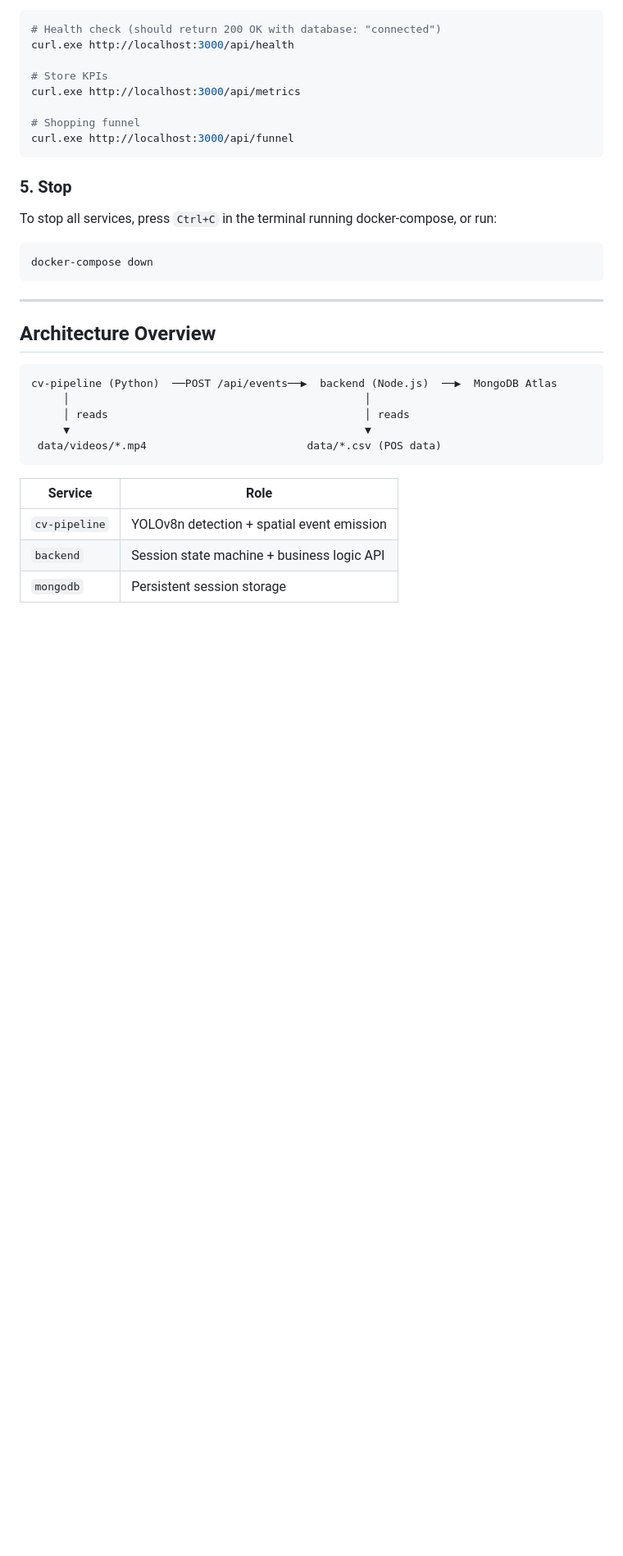
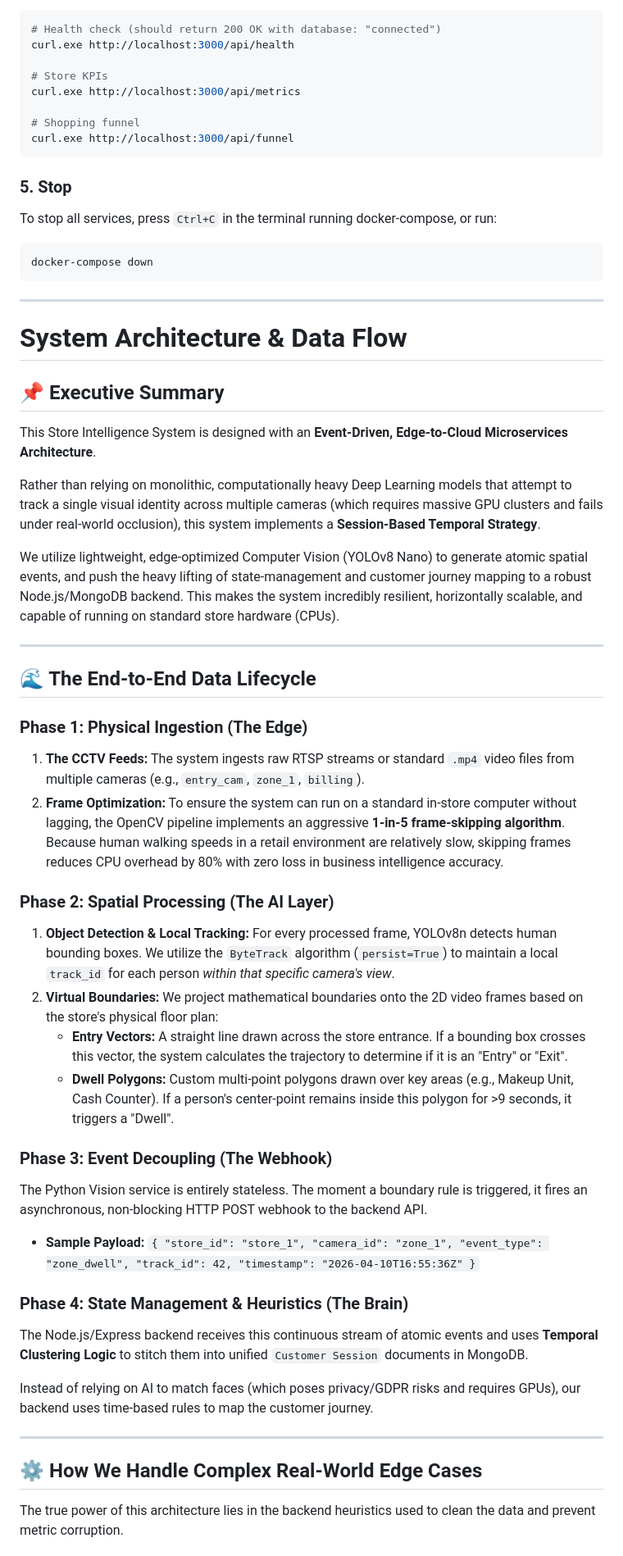
Before and after one commit to Somesh2504/purplle, a Markdown page: README.md, the part around one of its changes. Shown at 82% size. Drawn GitHub-style; blank space fills up the shorter version.

Commit message:
readme 2

````diff
--- a/README.md
+++ b/README.md
@@ -86,18 +86,41 @@ docker-compose down
 
 ---
 
-## Architecture Overview
+# System Architecture & Data Flow
 
-```
-cv-pipeline (Python)  ──POST /api/events──▶  backend (Node.js)  ──▶  MongoDB Atlas
-     │                                              │
-     │ reads                                        │ reads
-     ▼                                              ▼
- data/videos/*.mp4                         data/*.csv (POS data)
-```
+## 📌 Executive Summary
+This Store Intelligence System is designed with an **Event-Driven, Edge-to-Cloud Microservices Architecture**.
 
-| Service | Role |
-|---|---|
-| `cv-pipeline` | YOLOv8n detection + spatial event emission |
-| `backend` | Session state machine + business logic API |
-| `mongodb` | Persistent session storage |
+Rather than relying on monolithic, computationally heavy Deep Learning models that attempt to track a single visual identity across multiple cameras (which requires massive GPU clusters and fails under real-world occlusion), this system implements a **Session-Based Temporal Strategy**.
+
+We utilize lightweight, edge-optimized Computer Vision (YOLOv8 Nano) to generate atomic spatial events, and push the heavy lifting of state-management and customer journey mapping to a robust Node.js/MongoDB backend. This makes the system incredibly resilient, horizontally scalable, and capable of running on standard store hardware (CPUs).
+
+---
+
+## 🌊 The End-to-End Data Lifecycle
+
+### Phase 1: Physical Ingestion (The Edge)
+1. **The CCTV Feeds:** The system ingests raw RTSP streams or standard `.mp4` video files from multiple cameras (e.g., `entry_cam`, `zone_1`, `billing`).
+2. **Frame Optimization:** To ensure the system can run on a standard in-store computer without lagging, the OpenCV pipeline implements an aggressive **1-in-5 frame-skipping algorithm**. Because human walking speeds in a retail environment are relatively slow, skipping frames reduces CPU overhead by 80% with zero loss in business intelligence accuracy.
+
+### Phase 2: Spatial Processing (The AI Layer)
+1. **Object Detection & Local Tracking:** For every processed frame, YOLOv8n detects human bounding boxes. We utilize the `ByteTrack` algorithm (`persist=True`) to maintain a local `track_id` for each person *within that specific camera's view*.
+2. **Virtual Boundaries:** We project mathematical boundaries onto the 2D video frames based on the store's physical floor plan:
+   * **Entry Vectors:** A straight line drawn across the store entrance. If a bounding box crosses this vector, the system calculates the trajectory to determine if it is an "Entry" or "Exit".
+   * **Dwell Polygons:** Custom multi-point polygons drawn over key areas (e.g., Makeup Unit, Cash Counter). If a person's center-point remains inside this polygon for >9 seconds, it triggers a "Dwell".
+
+### Phase 3: Event Decoupling (The Webhook)
+The Python Vision service is entirely stateless. The moment a boundary rule is triggered, it fires an asynchronous, non-blocking HTTP POST webhook to the backend API.
+* **Sample Payload:** `{ "store_id": "store_1", "camera_id": "zone_1", "event_type": "zone_dwell", "track_id": 42, "timestamp": "2026-04-10T16:55:36Z" }`
+
+### Phase 4: State Management & Heuristics (The Brain)
+The Node.js/Express backend receives this continuous stream of atomic events and uses **Temporal Clustering Logic** to stitch them into unified `Customer Session` documents in MongoDB.
+
+Instead of relying on AI to match faces (which poses privacy/GDPR risks and requires GPUs), our backend uses time-based rules to map the customer journey.
+
+---
+
+## ⚙️ How We Handle Complex Real-World Edge Cases
+
+The true power of this architecture lies in the backend heuristics used to clean the data and prevent metric corruption.
+
````
Also changed, not shown: other parts of README.md (+28 -0 lines).
